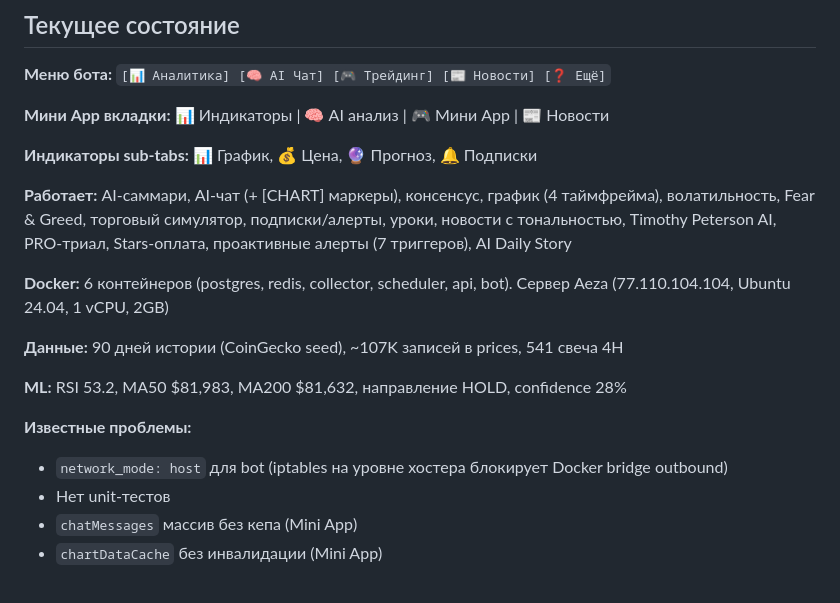
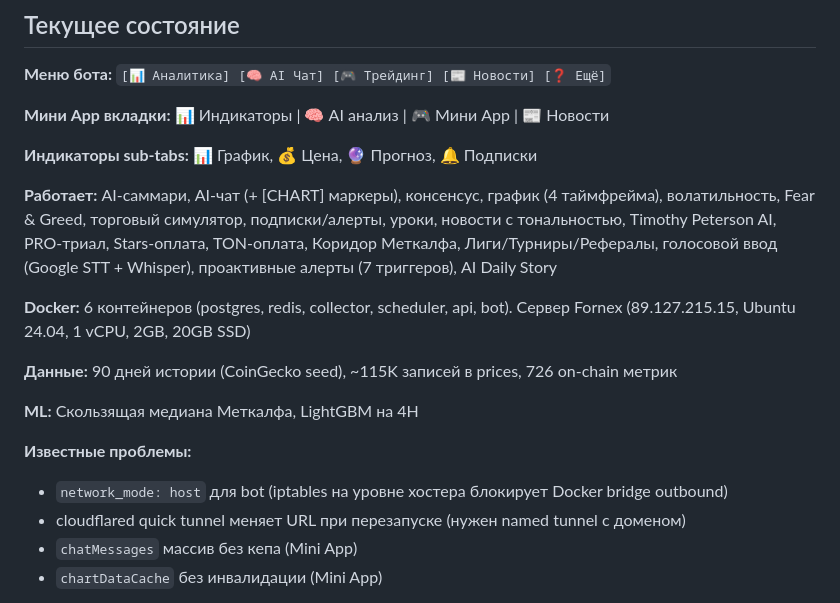
Before and after one commit to olegov-lab/market-analyzer-bot, a Markdown page: HistoryDev.md, the part around one of its changes. Rendered like a GitHub page.

```diff
--- a/HistoryDev.md
+++ b/HistoryDev.md
@@ -274,17 +274,17 @@
 
 **Индикаторы sub-tabs:** 📊 График, 💰 Цена, 🔮 Прогноз, 🔔 Подписки
 
-**Работает:** AI-саммари, AI-чат (+ [CHART] маркеры), консенсус, график (4 таймфрейма), волатильность, Fear & Greed, торговый симулятор, подписки/алерты, уроки, новости с тональностью, Timothy Peterson AI, PRO-триал, Stars-оплата, проактивные алерты (7 триггеров), AI Daily Story
+**Работает:** AI-саммари, AI-чат (+ [CHART] маркеры), консенсус, график (4 таймфрейма), волатильность, Fear & Greed, торговый симулятор, подписки/алерты, уроки, новости с тональностью, Timothy Peterson AI, PRO-триал, Stars-оплата, TON-оплата, Коридор Меткалфа, Лиги/Турниры/Рефералы, голосовой ввод (Google STT + Whisper), проактивные алерты (7 триггеров), AI Daily Story
 
-**Docker:** 6 контейнеров (postgres, redis, collector, scheduler, api, bot). Сервер Aeza (77.110.104.104, Ubuntu 24.04, 1 vCPU, 2GB)
+**Docker:** 6 контейнеров (postgres, redis, collector, scheduler, api, bot). Сервер Fornex (89.127.215.15, Ubuntu 24.04, 1 vCPU, 2GB, 20GB SSD)
 
-**Данные:** 90 дней истории (CoinGecko seed), ~107K записей в prices, 541 свеча 4H
+**Данные:** 90 дней истории (CoinGecko seed), ~115K записей в prices, 726 on-chain метрик
 
-**ML:** RSI 53.2, MA50 $81,983, MA200 $81,632, направление HOLD, confidence 28%
+**ML:** Скользящая медиана Меткалфа, LightGBM на 4H
 
 **Известные проблемы:**
 - `network_mode: host` для bot (iptables на уровне хостера блокирует Docker bridge outbound)
-- Нет unit-тестов
+- cloudflared quick tunnel меняет URL при перезапуске (нужен named tunnel с доменом)
 - `chatMessages` массив без кепа (Mini App)
 - `chartDataCache` без инвалидации (Mini App)
 
```
Also changed, not shown: other parts of HistoryDev.md (+30 -93 lines).
